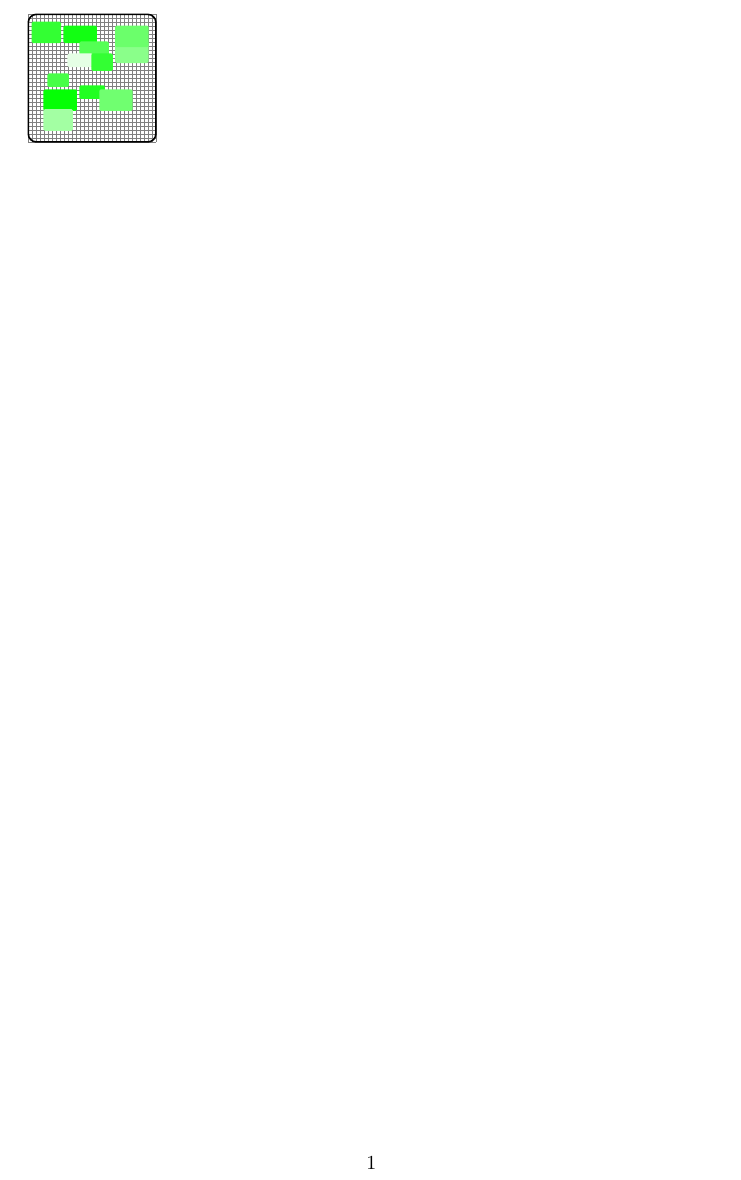
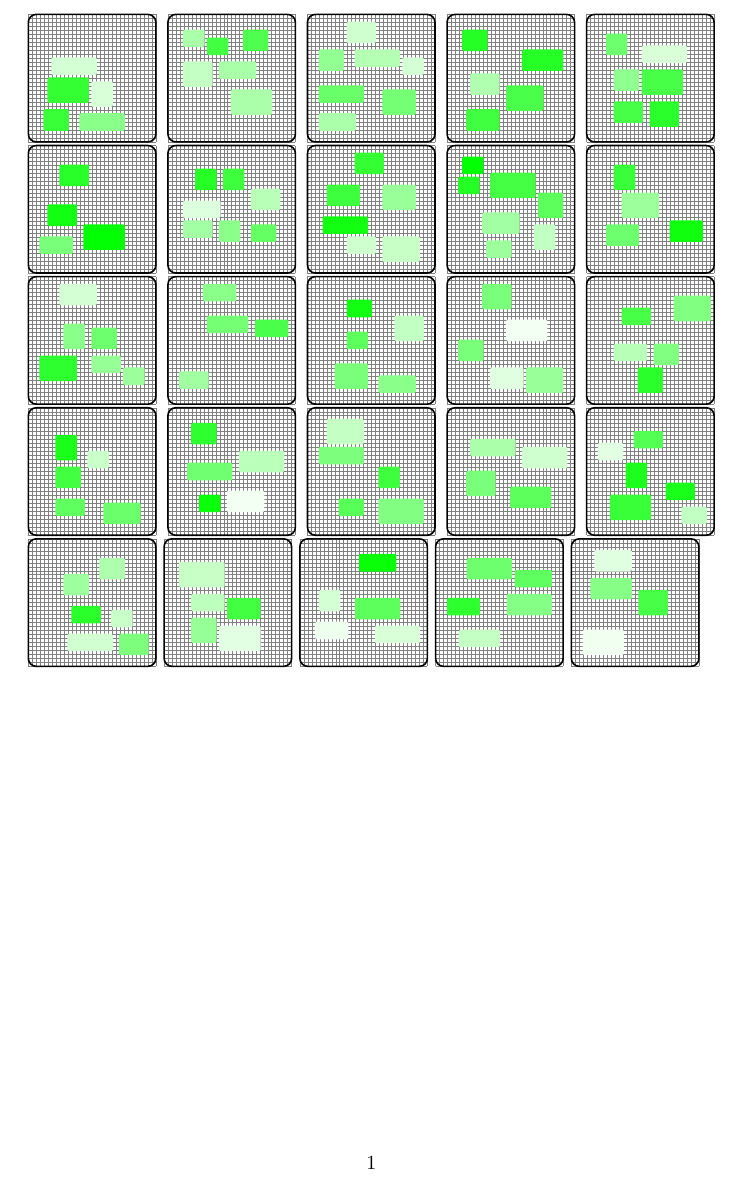
Before and after one commit to EagleoutIce/bachelor-collection, a LaTeX document (showcase-iris-ico-net.tex, which reads iris-ico-net.sty): part of the page, cut so that both start at the same text. Compiled offline with pdfLaTeX.

Commit message:
inset hack

```diff
--- a/iris-ico-net.sty
+++ b/iris-ico-net.sty
@@ -26,14 +26,20 @@
 \iinet@newreg padding@x=1;
 \iinet@newreg padding@y=1;
 
+
+% TODO: i use inset as buffer for not working checks
+\iinet@newreg inset@x=2;
+\iinet@newreg inset@y=2;
+
+
 % TODO make this 42 again :D
 \iinet@newreg width=30;
 \iinet@newreg height=30;
 
-\iinet@newreg block@min@width=5;
-\iinet@newreg block@max@width=8;
-\iinet@newreg block@min@height=3;
-\iinet@newreg block@max@height=5;
+\iinet@newreg block@min@width=7;
+\iinet@newreg block@max@width=13;
+\iinet@newreg block@min@height=6;
+\iinet@newreg block@max@height=8;
 
 \newif\if@iinet@flag@a@
 \newif\if@iinet@flag@typeset@block@
@@ -52,6 +58,9 @@
     padding/.code={\def\iinet@padding@x{#1}\def\iinet@padding@y{#1}},
     padding x/.store in=\iinet@padding@x,
     padding y/.store in=\iinet@padding@y,
+    inset/.code={\def\iinet@inset@x{#1}\def\iinet@inset@y{#1}},
+    inset x/.store in=\iinet@inset@x,
+    inset y/.store in=\iinet@inset@y,
     block min width/.store in=\iinet@block@min@width,
     block max width/.store in=\iinet@block@max@width,
     block min height/.store in=\iinet@block@min@height,
@@ -61,6 +70,7 @@
     defaults/.style={%
         width=\iinet@default@width, height=\iinet@default@height,
         padding x=\iinet@default@padding@x, padding y=\iinet@default@padding@y,
+        inset x=\iinet@default@inset@x, inset y=\iinet@default@inset@y,
         block min width=\iinet@default@block@min@width,
         block max width=\iinet@default@block@max@width,
         block min height=\iinet@default@block@min@height,
@@ -70,7 +80,7 @@
 
 % location (upper-left) | color | width | height
 \def\iinet@draw@single@@block#1#2#3#4{%
-    \path[iinet@block=#2] (#1) rectangle ++(#3,#4);
+    \path[iinet@block=#2] (#1)++(\iinet@inset@x,\iinet@inset@y) rectangle ++(#3-\iinet@inset@x,#4-\iinet@inset@y);
 }
 
 \def\iinet@getblock#1{\csname iinet@block@\arabic{iinet@block@count}@#1\endcsname}
@@ -244,8 +254,8 @@
     % \iinet@m@max@of@y
     \setcounter{iinet@y}{#1}%
     \@iinet@flag@a@true
-    \edef\@iinet@tmp{\the\numexpr#1+#2+1\relax}% +1 as y not <=
-    \@whilenum\value{iinet@y}<\@iinet@tmp\do{%
+    \edef\@iinet@y{\the\numexpr#1+#2+1\relax}% +1 as y not <=
+    \@whilenum\value{iinet@y}<\@iinet@y\do{%
         \edef\@iinet@tmp{\iinet@m@max@of@y{\arabic{iinet@y}}}%
         \ifnum\@iinet@tmp<1\relax % 0 or invalid
             \@iinet@flag@a@false
@@ -284,7 +294,7 @@
 }
 
 \def\iinet@get@topline@x@{%
-    \ifnum\value{iinet@a}>\value{iinet@b}\relax
+    \ifnum\value{iinet@a}<\value{iinet@b}\else
         \listeadd\@iinet@topline@x{\@iinet@curx:\arabic{iinet@a}}%
         \stepcounter{iinet@c}%
         \edef\@iinet@curx{\arabic{iinet@x}}
@@ -304,7 +314,7 @@
     \iinet@m@for@x{%
         \iinet@if@m@cfree(iinet@x,iinet@y)%
             {\stepcounter{iinet@a}}% free
-            {\iinet@get@topline@x@}% TODO: if iinet@a is > required => add to list; ad last pick random from list, than try with x in lower lines
+            {\iinet@get@topline@x@}%
     }\iinet@get@topline@x@\fi
     % select random element and split '@'
     \setcounter{iinet@a}{0}% current
@@ -353,7 +363,7 @@
     \ifnum\@iinet@sub@xidx>\iinet@cur@xidx\relax% low
         \edef\iinet@cur@xidx{\@iinet@sub@xidx}
     \fi
-    \ifnum\numexpr\@iinet@sub@xidx+\@iinet@sub@xlen\relax<\numexpr\iinet@cur@xidx@old+\iinet@cur@xlen\relax% len
+    \ifnum\numexpr\@iinet@sub@xidx+\@iinet@sub@xlen\relax<\numexpr\iinet@cur@xidx+\iinet@cur@xlen\relax% len
         \pgfmathsetmacro\iinet@cur@xlen{int(\@iinet@sub@xidx+\@iinet@sub@xlen-\iinet@cur@xidx)}
     \fi
 }
@@ -370,6 +380,7 @@
         \setcounter{iinet@y}{\get{y}}%
         % find start in topline => \iinet@cur@xidx & \iinet@cur@xlen
         \iinet@block@randxy@pickxw@topline
+        \stepcounter{iinet@y}
         \if@iinet@flag@typeset@block@
         \@whilenum\value{iinet@y}<\numexpr\get{y}+\get{h}\relax\do{% TODO: maybe +1?
             % search for the largest x-slot in 'xidx..xidx+xlen'
@@ -406,7 +417,7 @@
 
 % TODO: if fails for current h, try with one h less
 \def\iinet@block@randxy{
-    \setblockrand{h}{\iinet@block@min@height}{min(\iinet@block@max@height,\@nameuse{iinet@max@y})}% 4)
+    \setblockrand{h}{\iinet@block@min@height}{min(\iinet@block@max@height,\iinet@max@y)}% 4)
     \iinet@block@randxy@picky% 5)
     \iinet@block@randxy@pickxw% 6)
 }
--- a/showcase-iris-ico-net.tex
+++ b/showcase-iris-ico-net.tex
@@ -4,7 +4,6 @@
 \usepackage{iris-ico-net}
 
 \begin{document}
-%\foreach \i in {1,...,10}{%
-\noindent
-\scalebox{2}{\IrisIcoNet[frame,grid]}%\hfill}
+\foreach \i in {1,...,25}{%
+\noindent\scalebox{2}{\IrisIcoNet[frame,grid]} }
 \end{document}
```
Also changed, not shown: iris-ico-net.sty (2 more changed lines).
